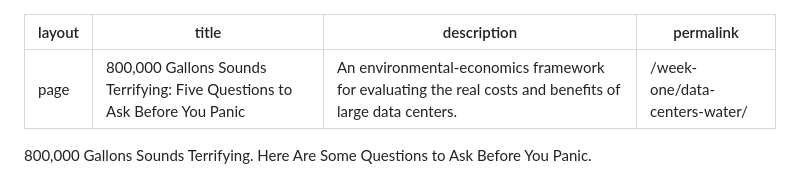
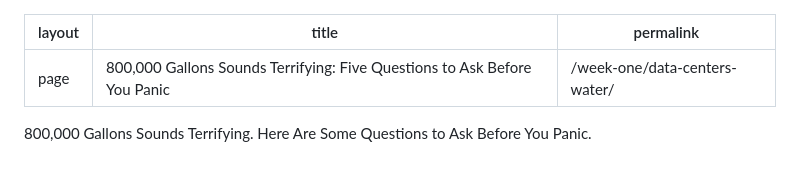
Before and after one commit to FishMan2341/econ238-portfolio, a Markdown page: week-one-data-centers-water.md, the part around the change. Rendered like a GitHub page.

Commit message:
Remove description from data center water article
Removed the description field from the front matter.

```diff
--- a/week-one-data-centers-water.md
+++ b/week-one-data-centers-water.md
@@ -1,7 +1,6 @@
 ---
 layout: page
 title: "800,000 Gallons Sounds Terrifying: Five Questions to Ask Before You Panic"
-description: "An environmental-economics framework for evaluating the real costs and benefits of large data centers."
 permalink: /week-one/data-centers-water/
 ---
 
```
